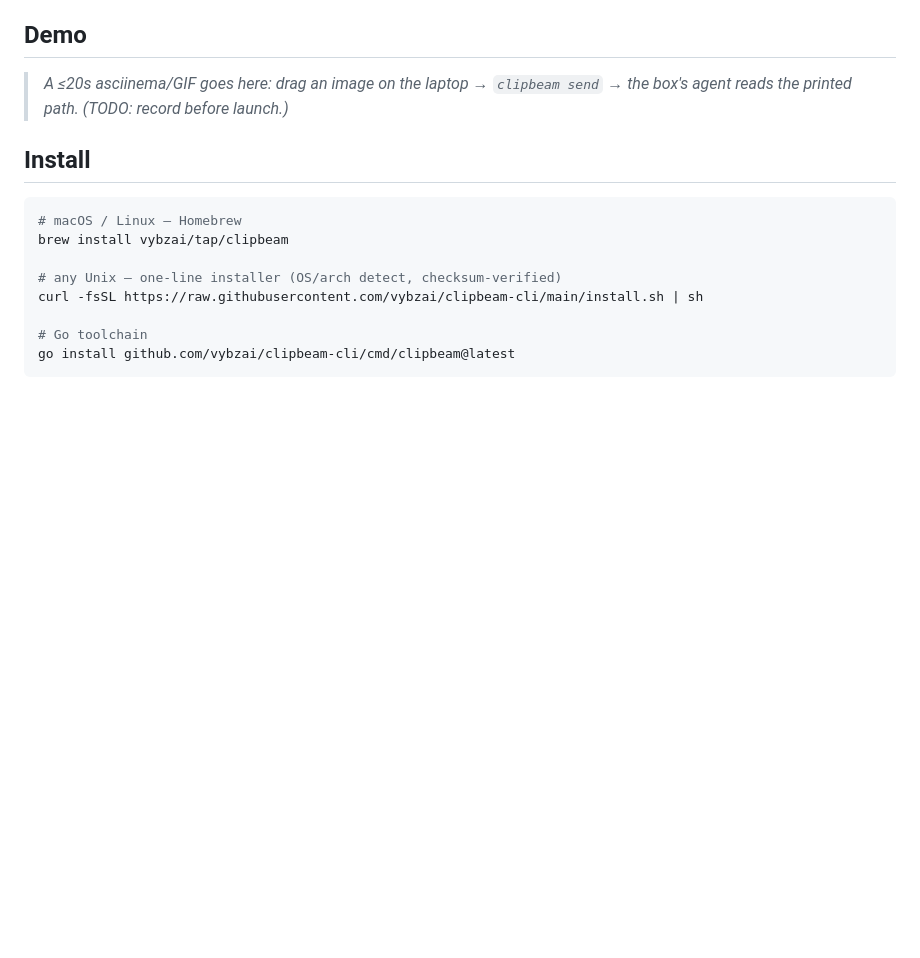
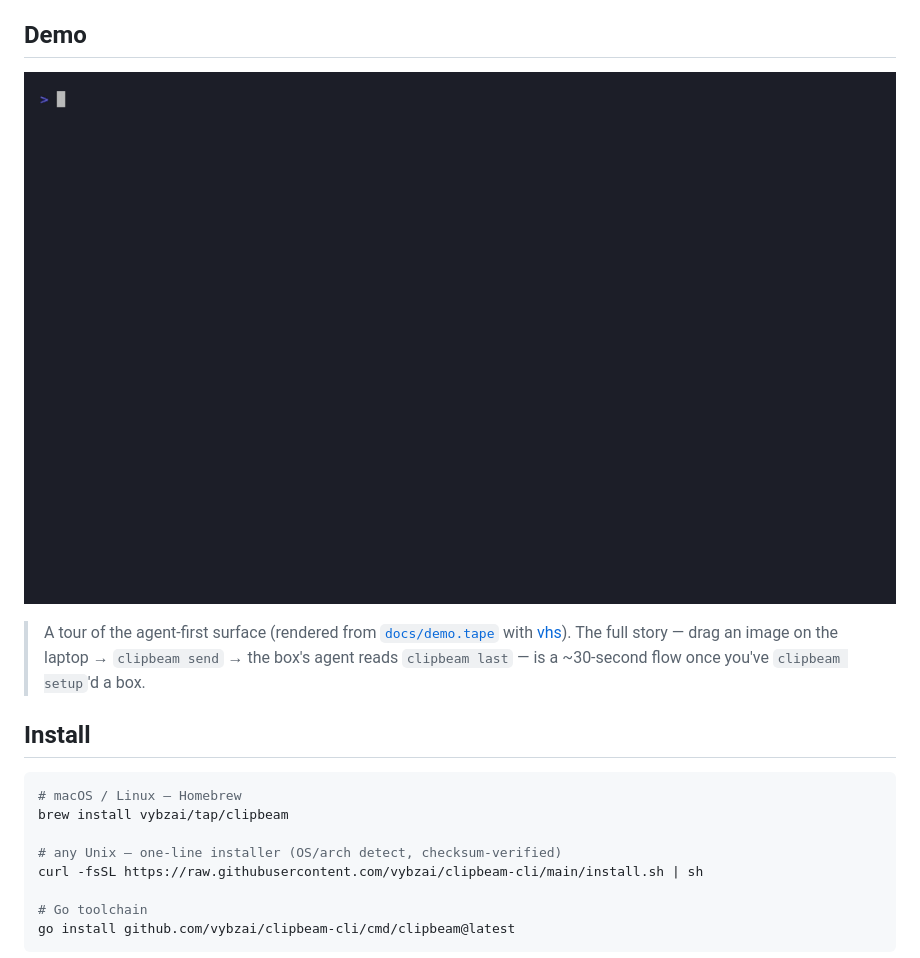
Before and after one commit to vybzai/clipbeam-cli, a Markdown page: README.md, the part around the change. Drawn GitHub-style; pictures changed too: docs/demo.gif (added); blank space fills up the shorter version.

Commit message:
docs: add CLI-tour demo GIF (vhs) + reference it in the README
Rendered from docs/demo.tape with charmbracelet/vhs. The full beam-to-remote
flow needs a paired box; this tours the agent-first surface (pitch, verbs,
version --json, doctor).

Co-Authored-By: Claude Opus 4.8 <noreply@anthropic.com>

```diff
--- a/README.md
+++ b/README.md
@@ -38,8 +38,12 @@ wire protocol byte-for-byte, so the macOS `ClipBeam.app` and the `clipbeam` CLI
 
 ## Demo
 
-> _A ≤20s asciinema/GIF goes here: drag an image on the laptop → `clipbeam send` →
-> the box's agent reads the printed path. (TODO: record before launch.)_
+![clipbeam CLI tour](docs/demo.gif)
+
+> A tour of the agent-first surface (rendered from [`docs/demo.tape`](docs/demo.tape)
+> with [vhs](https://github.com/charmbracelet/vhs)). The full story — drag an image
+> on the laptop → `clipbeam send` → the box's agent reads `clipbeam last` — is a
+> ~30-second flow once you've `clipbeam setup`'d a box.
 
 ## Install
 
```
Also changed, not shown: 1 other file.
